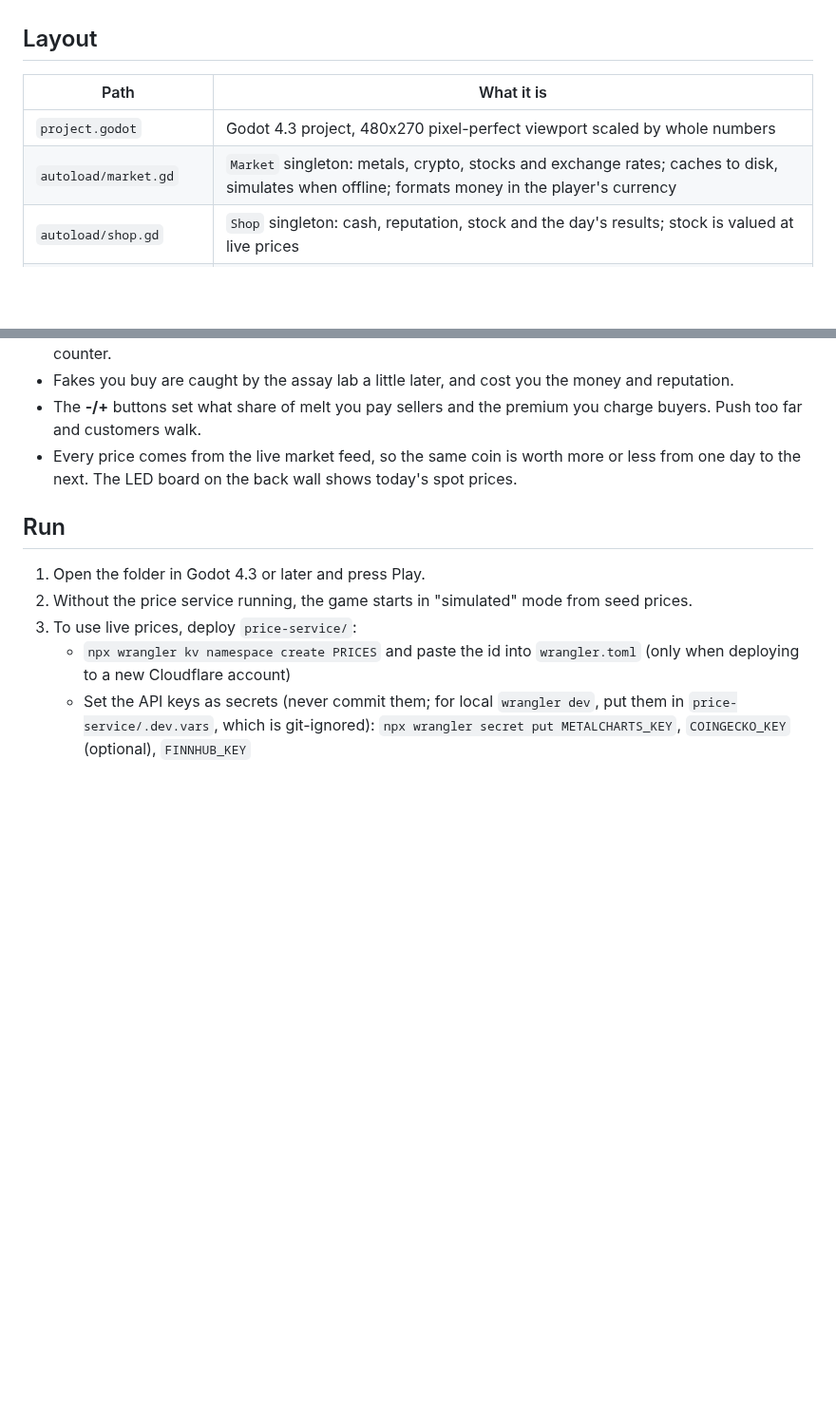
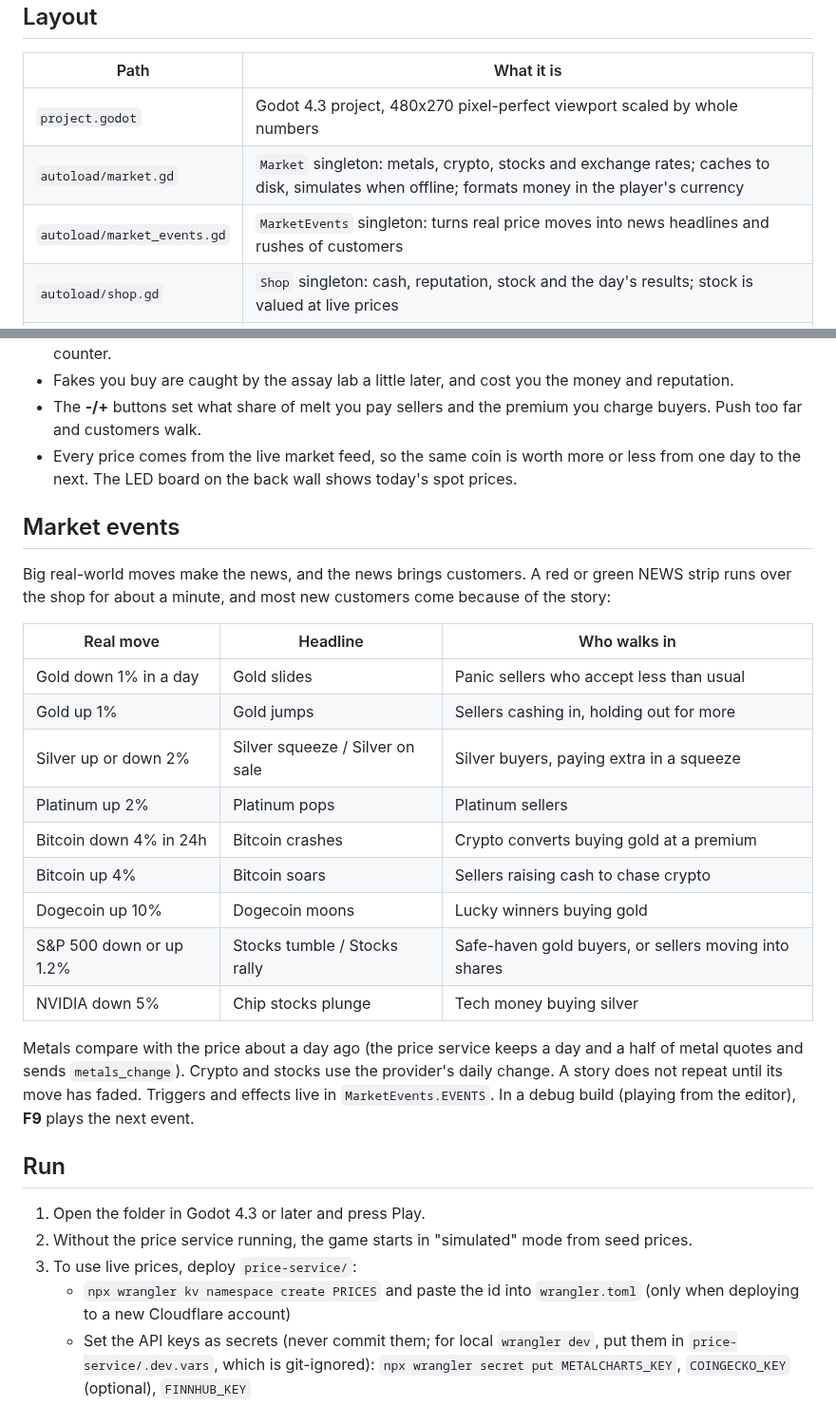
Before and after one commit to AlexAlphaK/Vaultmanager, a Markdown page: README.md, 2 parts joined by grey strips. Shown at 95% size. GitHub-like rendering; blank space fills up the shorter version.

```diff
--- a/README.md
+++ b/README.md
@@ -9,6 +9,7 @@ platinum and palladium prices follow the real market.
 | --- | --- |
 | `project.godot` | Godot 4.3 project, 480x270 pixel-perfect viewport scaled by whole numbers |
 | `autoload/market.gd` | `Market` singleton: metals, crypto, stocks and exchange rates; caches to disk, simulates when offline; formats money in the player's currency |
+| `autoload/market_events.gd` | `MarketEvents` singleton: turns real price moves into news headlines and rushes of customers |
 | `autoload/shop.gd` | `Shop` singleton: cash, reputation, stock and the day's results; stock is valued at live prices |
 | `items/bullion_item.gd` | `BullionItem` resource: value computed from weight x purity x live price, plus the art settings for its coin face |
 | `items/counterfeit.gd` | The four kinds of fake (plated steel, brass, copper-nickel clad, tungsten core) and what each does to the readings |
@@ -35,6 +36,28 @@ Customers queue at the counter. Sellers bring coins, buyers want coins from your
   Push too far and customers walk.
 - Every price comes from the live market feed, so the same coin is worth more or less from one
   day to the next. The LED board on the back wall shows today's spot prices.
+
+## Market events
+
+Big real-world moves make the news, and the news brings customers. A red or green NEWS strip
+runs over the shop for about a minute, and most new customers come because of the story:
+
+| Real move | Headline | Who walks in |
+| --- | --- | --- |
+| Gold down 1% in a day | Gold slides | Panic sellers who accept less than usual |
+| Gold up 1% | Gold jumps | Sellers cashing in, holding out for more |
+| Silver up or down 2% | Silver squeeze / Silver on sale | Silver buyers, paying extra in a squeeze |
+| Platinum up 2% | Platinum pops | Platinum sellers |
+| Bitcoin down 4% in 24h | Bitcoin crashes | Crypto converts buying gold at a premium |
+| Bitcoin up 4% | Bitcoin soars | Sellers raising cash to chase crypto |
+| Dogecoin up 10% | Dogecoin moons | Lucky winners buying gold |
+| S&P 500 down or up 1.2% | Stocks tumble / Stocks rally | Safe-haven gold buyers, or sellers moving into shares |
+| NVIDIA down 5% | Chip stocks plunge | Tech money buying silver |
+
+Metals compare with the price about a day ago (the price service keeps a day and a half of
+metal quotes and sends `metals_change`). Crypto and stocks use the provider's daily change.
+A story does not repeat until its move has faded. Triggers and effects live in
+`MarketEvents.EVENTS`. In a debug build (playing from the editor), **F9** plays the next event.
 
 ## Run
 
```
Also changed, not shown: docs/screenshots/news.png (added), 8 other files.
